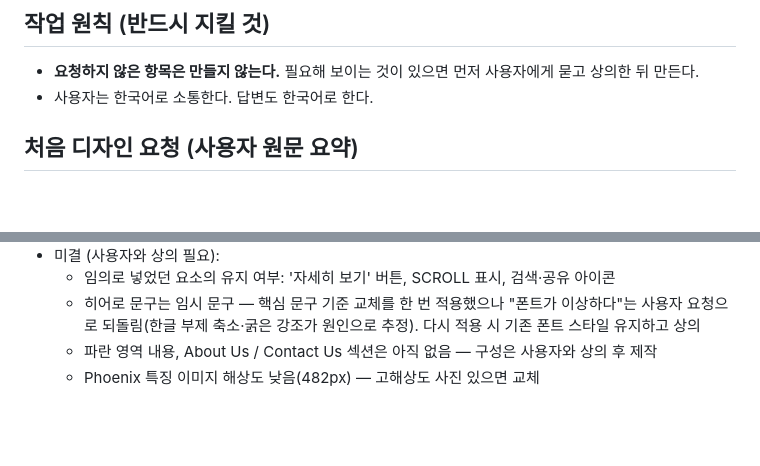
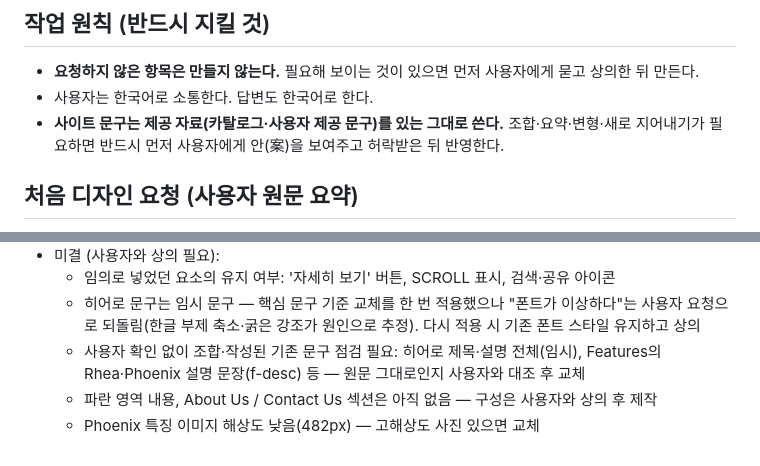
Before and after one commit to mrs36/RheaPhoenix, a Markdown page: CLAUDE.md, 2 parts joined by grey strips. GitHub-like rendering; blank space fills up the shorter version.

Commit message:
CLAUDE.md: 문구는 원문 그대로, 조합·변형은 사용자 확인 후 반영 규칙 추가
Co-Authored-By: Claude Opus 5.5 <noreply@anthropic.com>
Claude-Session: https://claude.ai/code/session_011m2VfMbVd8JvaP3qoxVDuP

```diff
--- a/CLAUDE.md
+++ b/CLAUDE.md
@@ -7,6 +7,7 @@ MR Solution(엠알솔루션)의 의료기기 **Rhea**, **Phoenix**를 의료업
 
 - **요청하지 않은 항목은 만들지 않는다.** 필요해 보이는 것이 있으면 먼저 사용자에게 묻고 상의한 뒤 만든다.
 - 사용자는 한국어로 소통한다. 답변도 한국어로 한다.
+- **사이트 문구는 제공 자료(카탈로그·사용자 제공 문구)를 있는 그대로 쓴다.** 조합·요약·변형·새로 지어내기가 필요하면 반드시 먼저 사용자에게 안(案)을 보여주고 허락받은 뒤 반영한다.
 
 ## 처음 디자인 요청 (사용자 원문 요약)
 
@@ -113,5 +114,6 @@ MR Solution(엠알솔루션)의 의료기기 **Rhea**, **Phoenix**를 의료업
 - 미결 (사용자와 상의 필요):
   - 임의로 넣었던 요소의 유지 여부: '자세히 보기' 버튼, SCROLL 표시, 검색·공유 아이콘
   - 히어로 문구는 임시 문구 — 핵심 문구 기준 교체를 한 번 적용했으나 "폰트가 이상하다"는 사용자 요청으로 되돌림(한글 부제 축소·굵은 강조가 원인으로 추정). 다시 적용 시 기존 폰트 스타일 유지하고 상의
+  - 사용자 확인 없이 조합·작성된 기존 문구 점검 필요: 히어로 제목·설명 전체(임시), Features의 Rhea·Phoenix 설명 문장(f-desc) 등 — 원문 그대로인지 사용자와 대조 후 교체
   - 파란 영역 내용, About Us / Contact Us 섹션은 아직 없음 — 구성은 사용자와 상의 후 제작
   - Phoenix 특징 이미지 해상도 낮음(482px) — 고해상도 사진 있으면 교체
```
